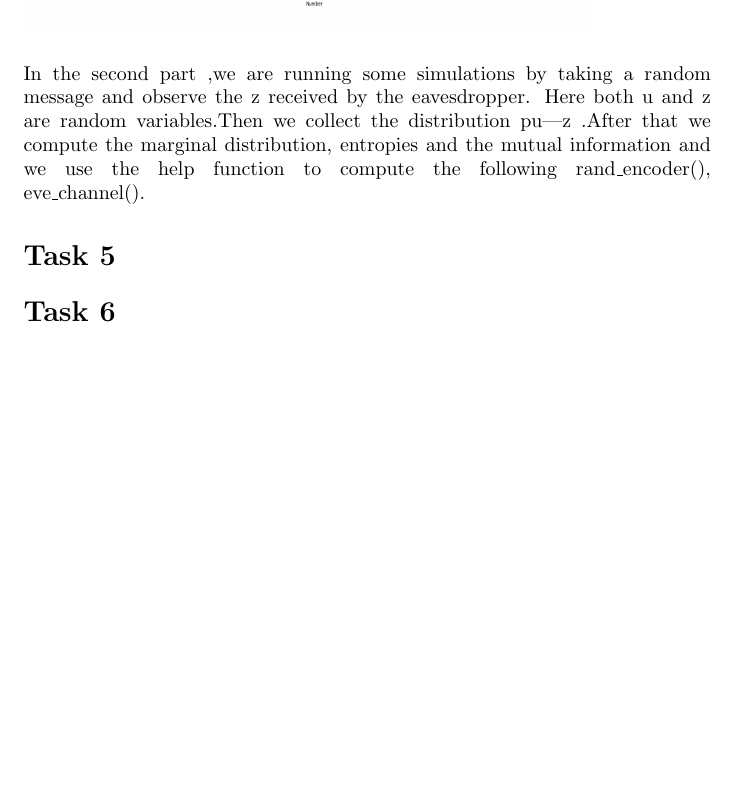
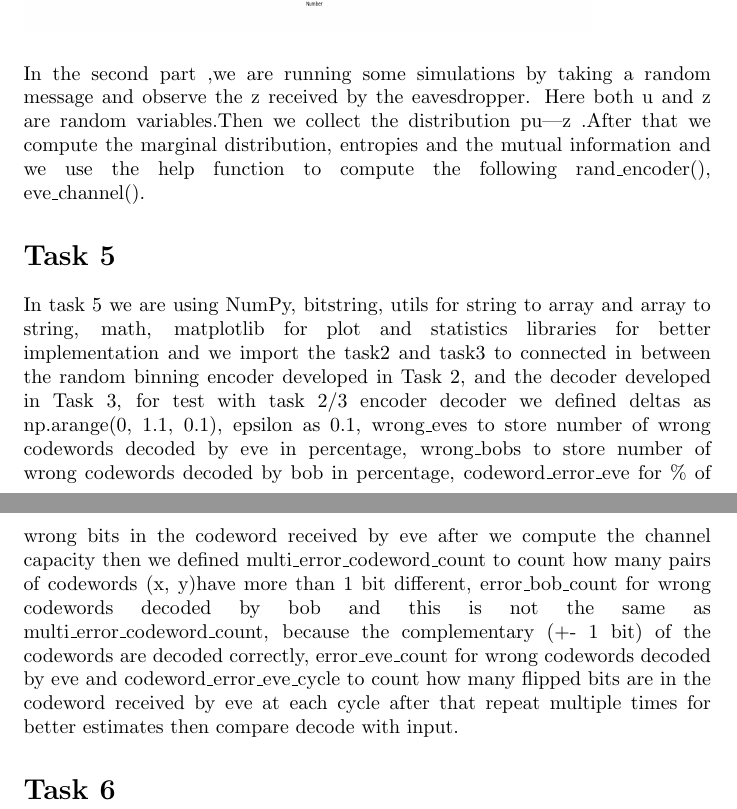
Before and after one commit to nikhilkc96/team-guitar, a LaTeX document (report/report_lab2.tex): part of page 5 of 5 before the commit and two parts of pages 5 and 6 of 6 after it, the two joined at a grey line, cut so that both start at the same text, the shorter picture padded with empty space. Compiled offline with pdfLaTeX.

Commit message:
added task 5

```diff
--- a/report/report_lab2.tex
+++ b/report/report_lab2.tex
@@ -97,6 +97,8 @@ Here in task 4 the tasks are divided into two parts first part we are using 8X12
  \includegraphics[width=10cm,height=7cm]{3}  \hfill \break \linebreak
 In the second part ,we are running some simulations  by taking a random message and observe the  z received by the eavesdropper. Here both u and z are random variables.Then we collect the distribution pu|z .After that we compute the marginal distribution, entropies and the mutual information and we use the help function to compute the following rand\_encoder(), eve\_channel().
 \section*{Task 5}
+In task 5 we are using NumPy, bitstring, utils for string to array and array to string, math, matplotlib for plot and statistics libraries for better implementation and we import the task2 and task3 to connected in between the random binning encoder developed in Task 2, and the decoder
+developed in Task 3, for test with task 2/3 encoder decoder we defined deltas as np.arange(0, 1.1, 0.1), epsilon  as 0.1, wrong\_eves to store number of wrong codewords decoded by eve in percentage, wrong\_bobs to store number of wrong codewords decoded by bob in percentage, codeword\_error\_eve for \% of wrong bits in the codeword received by eve after we compute the channel capacity then we defined     multi\_error\_codeword\_count to count how many pairs of codewords (x, y)have more than 1 bit different, error\_bob\_count for wrong codewords decoded by bob and this is not the same as multi\_error\_codeword\_count, because the complementary (+- 1 bit) of the codewords are decoded correctly, error\_eve\_count for wrong codewords decoded by eve and codeword\_error\_eve\_cycle to count how many flipped bits are in the codeword received by eve at each cycle after that repeat multiple times for better estimates then compare decode with input.
 
 \section*{Task 6}
 
```
Also changed, not shown: report/report_lab2.pdf, 2 other files.
